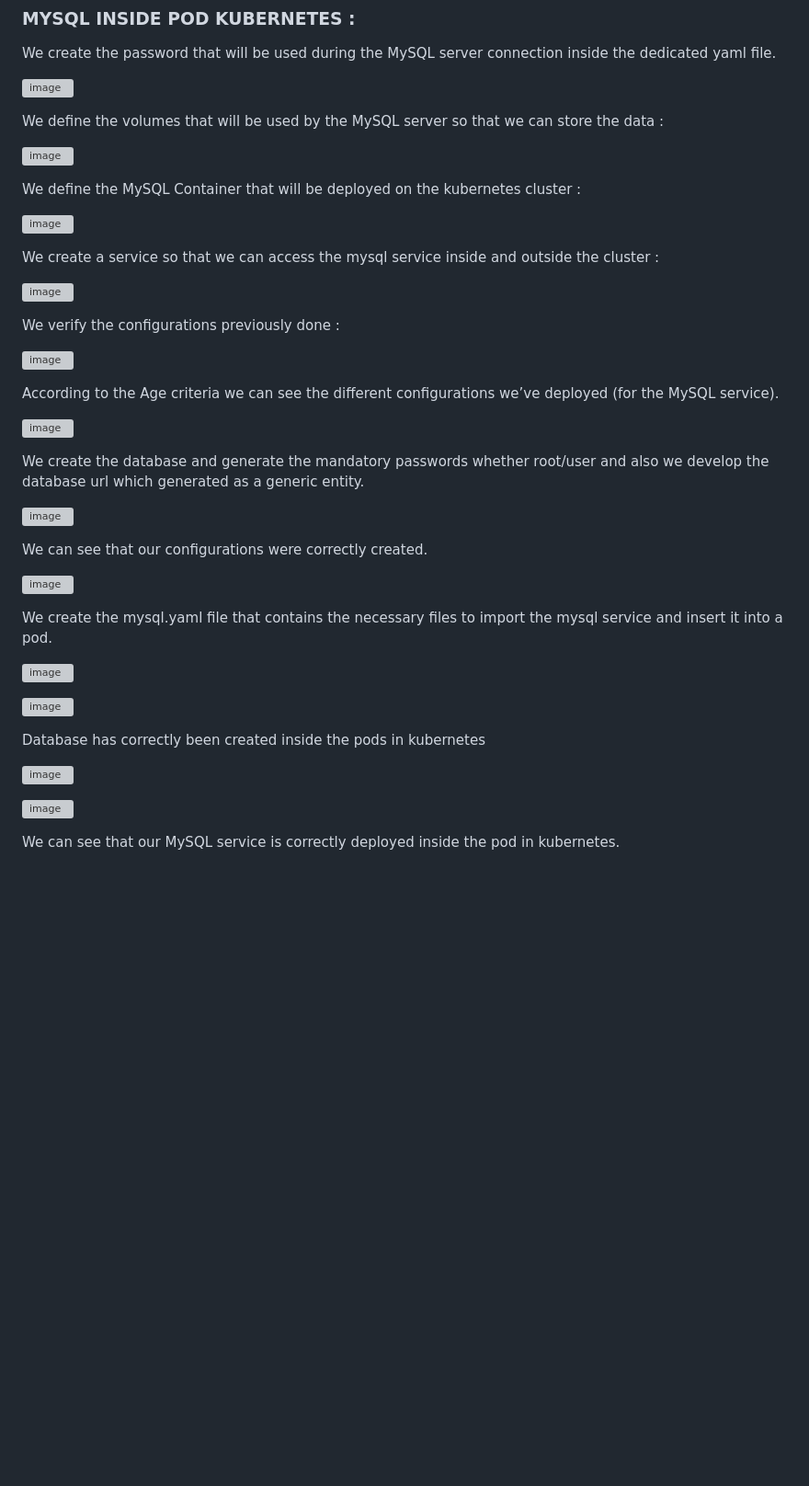
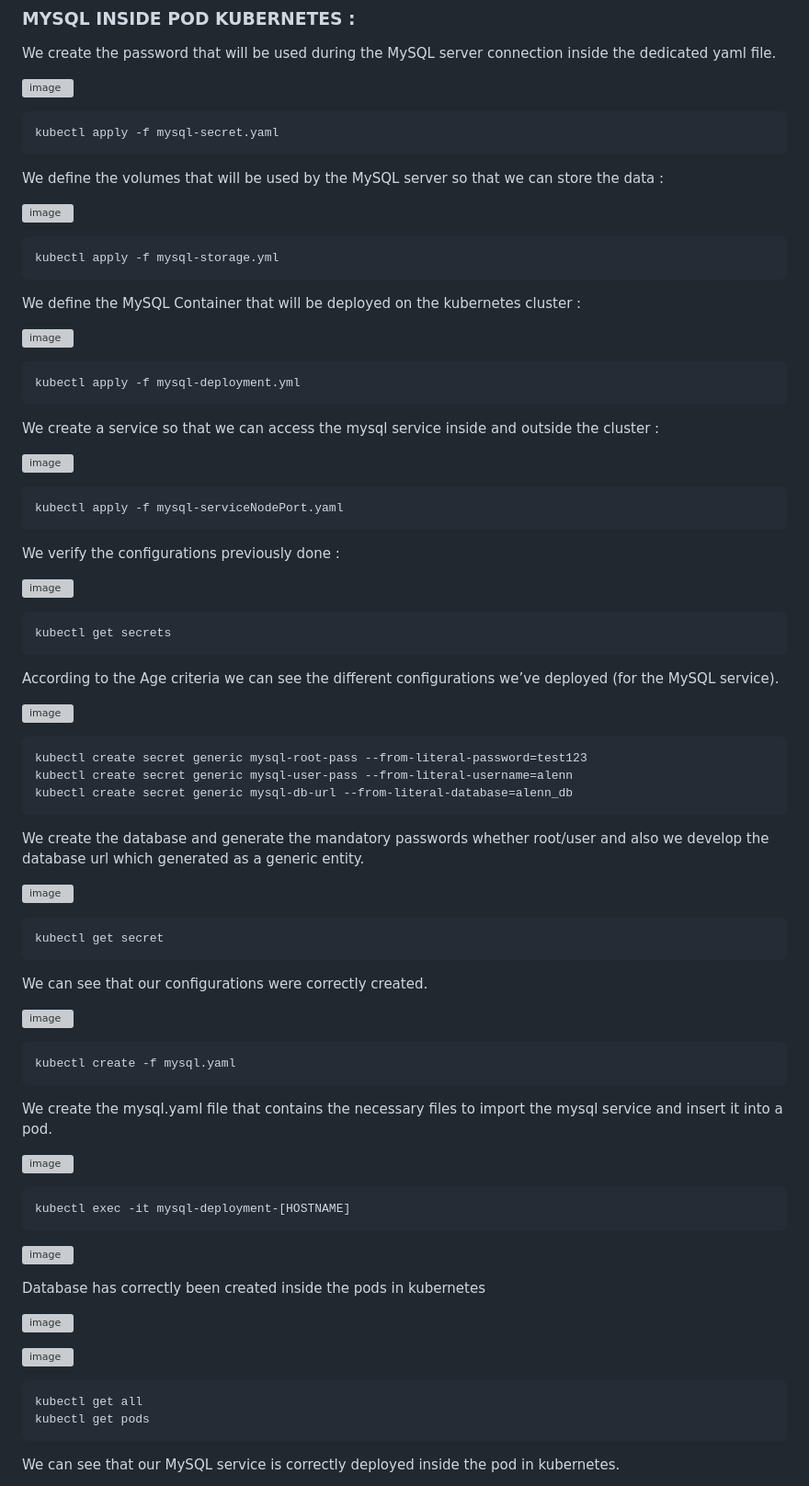
Before and after one commit to Senhua-Liu/Project_Cloud, a Markdown page: README.md, the part around one of its changes. Shown at 92% size. Drawn GitHub-style; blank space fills up the shorter version; grey boxes are pictures that could not be loaded.

Commit message:
Update README.md
I added what I needed to add from scratch

````diff
--- a/README.md
+++ b/README.md
@@ -133,38 +180,67 @@ Now our application is running on a Kubernetes cluster.
 We create the password that will be used during the MySQL server connection inside the dedicated yaml file.
 
 ![image](https://github.com/Senhua-Liu/Project_Cloud/assets/73168837/e786c36a-9ce6-45a3-960e-51fda3bb2f21)
+```
+kubectl apply -f mysql-secret.yaml
+```
 
 We define the volumes that will be used by the MySQL server so that we can store the data :
 
 ![image](https://github.com/Senhua-Liu/Project_Cloud/assets/73168837/916ecd33-4ba0-42f8-8ded-21e2831d09e6)
+```
+kubectl apply -f mysql-storage.yml
+```
 
 We define the MySQL Container that will be deployed on the kubernetes cluster :
 
 ![image](https://github.com/Senhua-Liu/Project_Cloud/assets/73168837/06e25f2f-ba06-47fc-9686-8e3d1866926b)
+```
+kubectl apply -f mysql-deployment.yml
+```
 
 We create a service so that we can access the mysql service inside and outside the cluster :
 
 ![image](https://github.com/Senhua-Liu/Project_Cloud/assets/73168837/33044f01-31b7-4d35-ace8-5f201facea21)
+```
+kubectl apply -f mysql-serviceNodePort.yaml
+```
 
 We verify the configurations previously done :
 
 ![image](https://github.com/Senhua-Liu/Project_Cloud/assets/73168837/3b30166a-26df-4392-a94d-b3e341c891d5)
+```
+kubectl get secrets
+```
 
 According to the Age  criteria we can see the different configurations we’ve deployed (for the MySQL service).
 
 ![image](https://github.com/Senhua-Liu/Project_Cloud/assets/73168837/4af1bf75-c084-4fb0-a893-7fe253fd92e7)
+```
+kubectl create secret generic mysql-root-pass --from-literal-password=test123
+kubectl create secret generic mysql-user-pass --from-literal-username=alenn
+kubectl create secret generic mysql-db-url --from-literal-database=alenn_db
+```
 
 We create the database and generate the mandatory passwords whether root/user and also we develop the database url which generated as a generic entity.
 
 ![image](https://github.com/Senhua-Liu/Project_Cloud/assets/73168837/23ea191a-5d1d-4a08-80e4-3b2b990dd74e)
+```
+kubectl get secret
+```
 
 We can see that our configurations were correctly created.
 
 ![image](https://github.com/Senhua-Liu/Project_Cloud/assets/73168837/2e7ffb93-62fb-4aff-a514-4f415c10e26e)
+```
+kubectl create -f mysql.yaml
+```
 
 We create the mysql.yaml file that contains the necessary files to import the mysql service and insert it into a pod.
 
 ![image](https://github.com/Senhua-Liu/Project_Cloud/assets/73168837/3f5ce33a-84da-458b-b1f4-c096796f6d07)
+```
+kubectl exec -it mysql-deployment-[HOSTNAME]
+```
 
 ![image](https://github.com/Senhua-Liu/Project_Cloud/assets/73168837/e8ef2f6d-73b9-4e78-ae4e-f97079fe95b7)
 
@@ -173,5 +249,9 @@ Database has correctly been created inside the pods in kubernetes
 ![image](https://github.com/Senhua-Liu/Project_Cloud/assets/73168837/882d16df-43d9-487b-9f52-b536d6ebe16e)
 
 ![image](https://github.com/Senhua-Liu/Project_Cloud/assets/73168837/8b1b0434-3902-4d84-9141-1c307226f1e4)
+```
+kubectl get all
+kubectl get pods
+```
 
 We can see that our MySQL service is correctly deployed inside the pod in kubernetes.
````
Also changed, not shown: other parts of README.md (+59 -0 lines).
